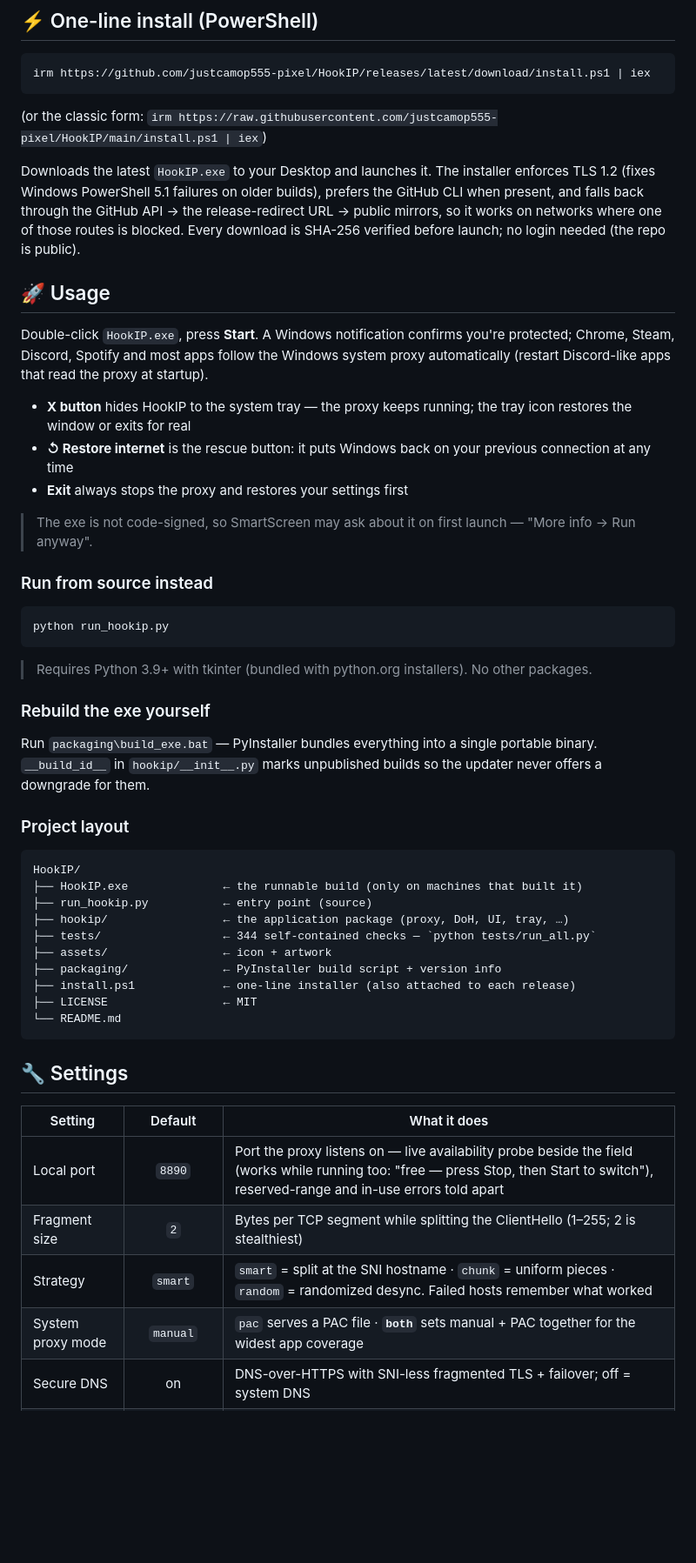
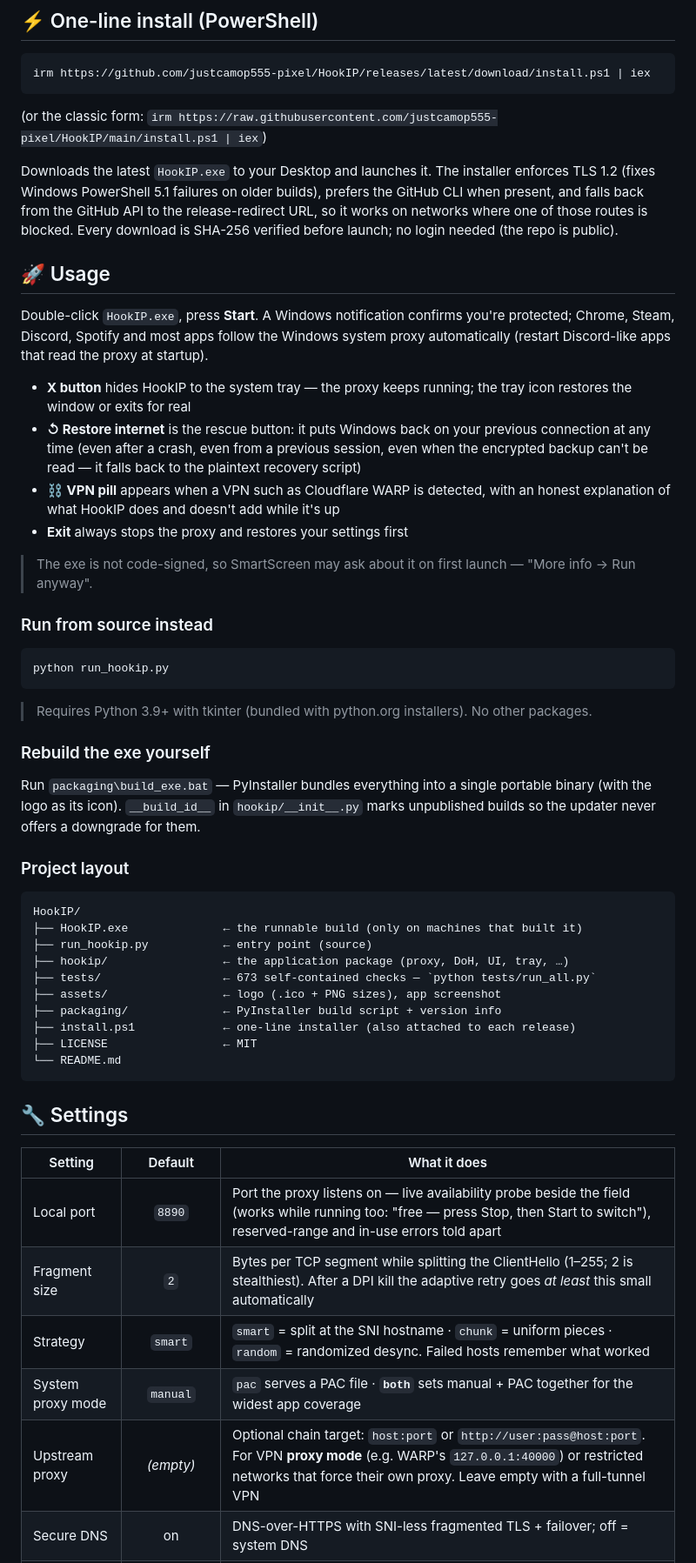
Before and after one commit to justcamop555-pixel/HookIP, a Markdown page: README.md, the part around one of its changes. Shown at 87% size. Drawn GitHub-style; blank space fills up the shorter version.

```diff
--- a/README.md
+++ b/README.md
@@ -94,9 +100,9 @@ irm https://github.com/justcamop555-pixel/HookIP/releases/latest/download/instal
 
 Downloads the latest `HookIP.exe` to your Desktop and launches it. The installer enforces
 TLS 1.2 (fixes Windows PowerShell 5.1 failures on older builds), prefers the GitHub CLI
-when present, and falls back through the GitHub API → the release-redirect URL → public
-mirrors, so it works on networks where one of those routes is blocked. Every download is
-SHA-256 verified before launch; no login needed (the repo is public).
+when present, and falls back from the GitHub API to the release-redirect URL, so it works
+on networks where one of those routes is blocked. Every download is SHA-256 verified
+before launch; no login needed (the repo is public).
 
 ## 🚀 Usage
 
@@ -107,7 +113,10 @@ automatically (restart Discord-like apps that read the proxy at startup).
 - **X button** hides HookIP to the system tray — the proxy keeps running; the tray icon
   restores the window or exits for real
 - **↺ Restore internet** is the rescue button: it puts Windows back on your previous
-  connection at any time
+  connection at any time (even after a crash, even from a previous session, even when
+  the encrypted backup can't be read — it falls back to the plaintext recovery script)
+- **⛓ VPN pill** appears when a VPN such as Cloudflare WARP is detected, with an honest
+  explanation of what HookIP does and doesn't add while it's up
 - **Exit** always stops the proxy and restores your settings first
 
 > The exe is not code-signed, so SmartScreen may ask about it on first launch —
@@ -124,8 +133,8 @@ python run_hookip.py
 ### Rebuild the exe yourself
 
 Run `packaging\build_exe.bat` — PyInstaller bundles everything into a single portable
-binary. `__build_id__` in `hookip/__init__.py` marks unpublished builds so the updater
-never offers a downgrade for them.
+binary (with the logo as its icon). `__build_id__` in `hookip/__init__.py` marks
+unpublished builds so the updater never offers a downgrade for them.
 
 ### Project layout
 
@@ -134,8 +143,8 @@ HookIP/
 ├── HookIP.exe              ← the runnable build (only on machines that built it)
 ├── run_hookip.py           ← entry point (source)
 ├── hookip/                 ← the application package (proxy, DoH, UI, tray, …)
-├── tests/                  ← 344 self-contained checks — `python tests/run_all.py`
-├── assets/                 ← icon + artwork
+├── tests/                  ← 673 self-contained checks — `python tests/run_all.py`
+├── assets/                 ← logo (.ico + PNG sizes), app screenshot
 ├── packaging/              ← PyInstaller build script + version info
 ├── install.ps1             ← one-line installer (also attached to each release)
 ├── LICENSE                 ← MIT
@@ -147,9 +156,10 @@ HookIP/
 | Setting | Default | What it does |
 |---|:---:|---|
 | Local port | `8890` | Port the proxy listens on — live availability probe beside the field (works while running too: "free — press Stop, then Start to switch"), reserved-range and in-use errors told apart |
-| Fragment size | `2` | Bytes per TCP segment while splitting the ClientHello (1–255; 2 is stealthiest) |
+| Fragment size | `2` | Bytes per TCP segment while splitting the ClientHello (1–255; 2 is stealthiest). After a DPI kill the adaptive retry goes *at least* this small automatically |
 | Strategy | `smart` | `smart` = split at the SNI hostname · `chunk` = uniform pieces · `random` = randomized desync. Failed hosts remember what worked |
 | System proxy mode | `manual` | `pac` serves a PAC file · **`both`** sets manual + PAC together for the widest app coverage |
+| Upstream proxy | *(empty)* | Optional chain target: `host:port` or `http://user:pass@host:port`. For VPN **proxy mode** (e.g. WARP's `127.0.0.1:40000`) or restricted networks that force their own proxy. Leave empty with a full-tunnel VPN |
 | Secure DNS | on | DNS-over-HTTPS with SNI-less fragmented TLS + failover; off = system DNS |
 | Excluded domains | `localhost`, … | Sites that skip HookIP completely, in every mode (banking apps etc.). Accepts wildcards and pasted URLs |
 | Verbose log | off | Debug-level detail in the on-screen log (the log file always keeps it) |
```
Also changed, not shown: other parts of README.md (+40 -25 lines), assets/hookip_256.png (added), assets/hookip_32.png (added), assets/hookip_preview.png (deleted), assets/screenshot.png (added), 4 other files.
